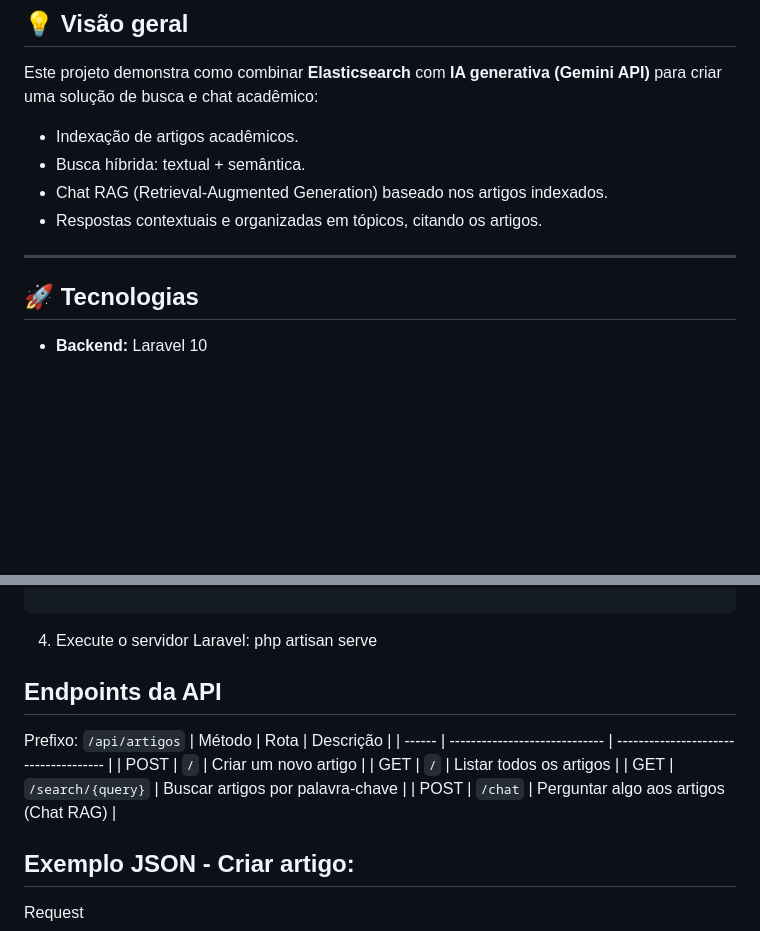
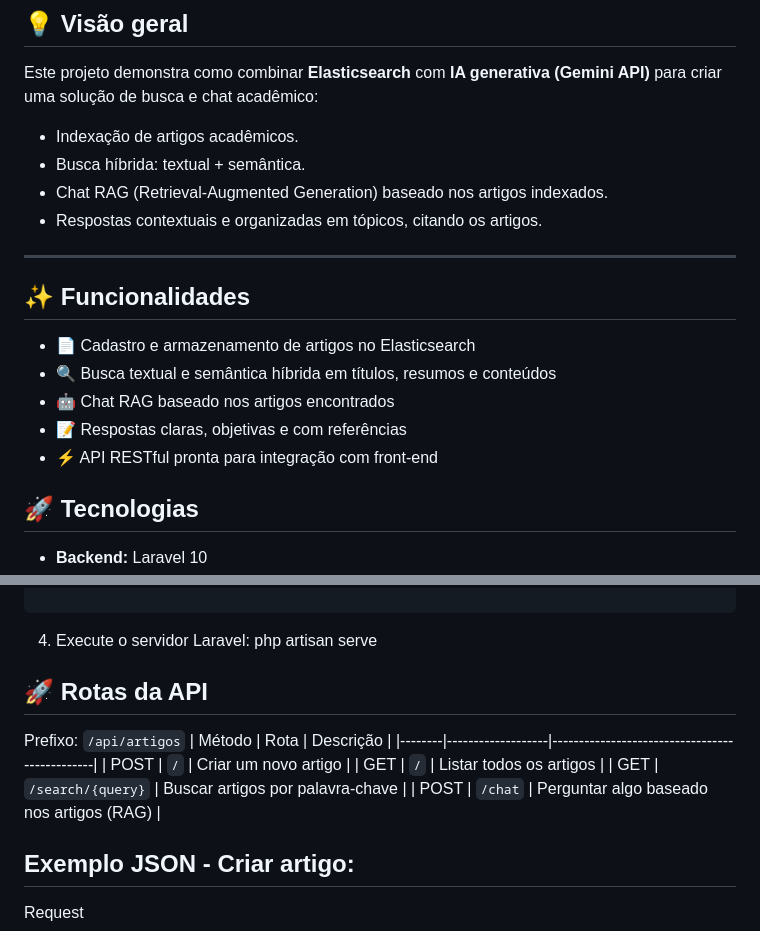
Before and after one commit to theablade/academic-search, a Markdown page: README.md, 2 parts joined by grey strips. Drawn GitHub-style; blank space fills up the shorter version.

```diff
--- a/README.md
+++ b/README.md
@@ -14,6 +18,13 @@ Este projeto demonstra como combinar **Elasticsearch** com **IA generativa (Gemi
 - Respostas contextuais e organizadas em tópicos, citando os artigos.
 
 ---
+## ✨ Funcionalidades
+
+- 📄 Cadastro e armazenamento de artigos no Elasticsearch
+- 🔍 Busca textual e semântica híbrida em títulos, resumos e conteúdos
+- 🤖 Chat RAG baseado nos artigos encontrados
+- 📝 Respostas claras, objetivas e com referências
+- ⚡ API RESTful pronta para integração com front-end
 
 ## 🚀 Tecnologias
 
@@ -58,14 +69,14 @@ GEMINI_API_KEY=<sua-chave-gemini>
 php artisan serve
 
 
-## Endpoints da API
+## 🚀 Rotas da API
 Prefixo: `/api/artigos`
-| Método | Rota                          | Descrição                             |
-| ------ | ----------------------------- | ------------------------------------- |
-| POST   | `/`                | Criar um novo artigo                  |
-| GET    | `/`                | Listar todos os artigos               |
-| GET    | `/search/{query}` | Buscar artigos por palavra-chave      |
-| POST   | `/chat`           | Perguntar algo aos artigos (Chat RAG) |
+| Método | Rota               | Descrição                                      |
+|--------|-------------------|-----------------------------------------------|
+| POST   | `/`               | Criar um novo artigo                           |
+| GET    | `/`               | Listar todos os artigos                        |
+| GET    | `/search/{query}` | Buscar artigos por palavra-chave              |
+| POST   | `/chat`           | Perguntar algo baseado nos artigos (RAG)     |
 
 ## Exemplo JSON - **Criar artigo:**
 
```
Also changed, not shown: other parts of README.md (+5 -1 lines).
